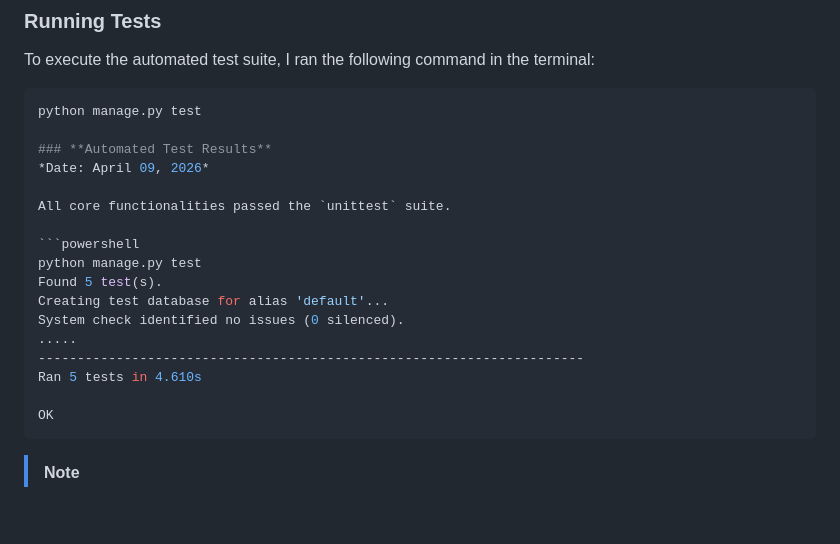
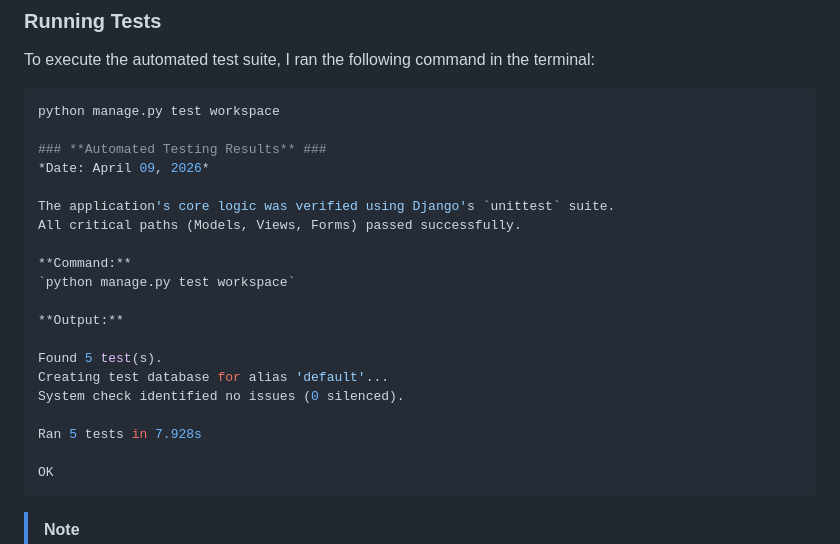
Before and after one commit to DavidClamp/project-swaps, a Markdown page: TESTING.md, the part around the change. GitHub-like rendering; blank space fills up the shorter version.

Commit message:
Update testing doc with Auto testing results

````diff
--- a/TESTING.md
+++ b/TESTING.md
@@ -298,24 +298,28 @@ The application uses Django's built-in `unittest` framework to verify data integ
 ### **Running Tests**
 To execute the automated test suite, I ran the following command in the terminal:
 ```powershell
-python manage.py test
+python manage.py test workspace
 
-### **Automated Test Results**
+### **Automated Testing Results** ###
 *Date: April 09, 2026*
 
-All core functionalities passed the `unittest` suite.
+The application's core logic was verified using Django's `unittest` suite.
+All critical paths (Models, Views, Forms) passed successfully.
 
-```powershell
-python manage.py test
+**Command:**
+`python manage.py test workspace`
+
+**Output:**
+
 Found 5 test(s).
 Creating test database for alias 'default'...
 System check identified no issues (0 silenced).
-.....
-----------------------------------------------------------------------
-Ran 5 tests in 4.610s
+
+Ran 5 tests in 7.928s
 
 OK
 ```
+
 
 
 > [!NOTE]
````
